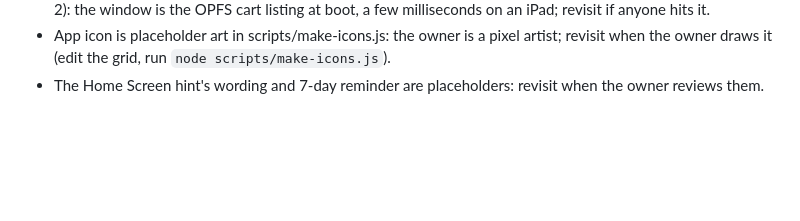
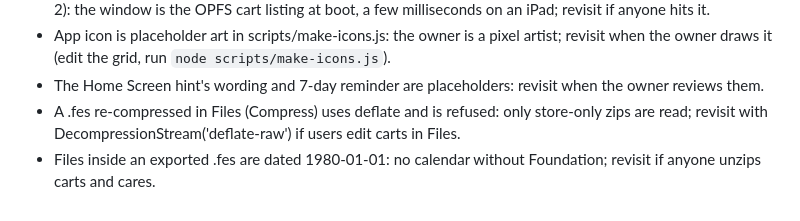
Before and after one commit to YamiDaisuke/fes, a Markdown page: docs/DEBT.md, the part around the change. GitHub-like rendering; blank space fills up the shorter version.

Commit message:
Add decision 020 and the .fes debt lines
Co-Authored-By: Claude Opus 5.5 <noreply@anthropic.com>
Claude-Session: https://claude.ai/code/session_01WXsXg4Zc8zjTweP8CF5tL8

```diff
--- a/docs/DEBT.md
+++ b/docs/DEBT.md
@@ -22,3 +22,5 @@ Deliberate shortcuts, one line each: what, why, when to revisit.
 - Code typed before the restore prompt shows is replaced without asking when the user accepts it (T13b QA-2): the window is the OPFS cart listing at boot, a few milliseconds on an iPad; revisit if anyone hits it.
 - App icon is placeholder art in scripts/make-icons.js: the owner is a pixel artist; revisit when the owner draws it (edit the grid, run `node scripts/make-icons.js`).
 - The Home Screen hint's wording and 7-day reminder are placeholders: revisit when the owner reviews them.
+- A .fes re-compressed in Files (Compress) uses deflate and is refused: only store-only zips are read; revisit with DecompressionStream('deflate-raw') if users edit carts in Files.
+- Files inside an exported .fes are dated 1980-01-01: no calendar without Foundation; revisit if anyone unzips carts and cares.
```
Also changed, not shown: docs/decisions/020-fes-archive.md (added, +5 -0 lines).
